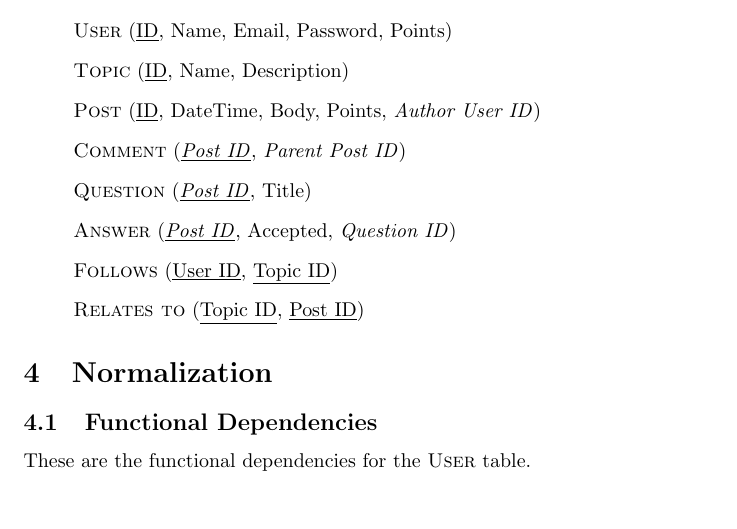
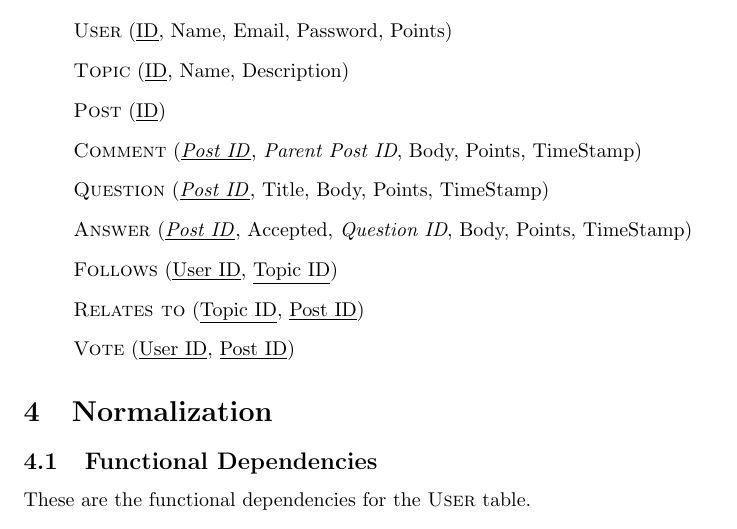
Before and after one commit to abrahammurciano/ask-us, a LaTeX document (latex/first-stage/first-stage.tex, which reads latex/first-stage/3.logical-schema.tex): part of page 3 of 5, cut so that both start at the same text. Compiled offline with pdfLaTeX.

Commit message:
updated logical schema

```diff
--- a/latex/first-stage/3.logical-schema.tex
+++ b/latex/first-stage/3.logical-schema.tex
@@ -11,10 +11,11 @@ See the entity tables below. An underlined value indicates a primary key. An \em
 \begin{itemize}
 	\item[] \textsc{User} (\key{ID}, Name, Email, Password, Points)
 	\item[] \textsc{Topic} (\key{ID}, Name, Description)
-	\item[] \textsc{Post} (\key{ID}, DateTime, Body, Points, \fkey{Author User ID})
-	\item[] \textsc{Comment} (\key{\fkey{Post ID}}, \fkey{Parent Post ID})
-	\item[] \textsc{Question} (\key{\fkey{Post ID}}, Title)
-	\item[] \textsc{Answer} (\key{\fkey{Post ID}}, Accepted, \fkey{Question ID})
+	\item[] \textsc{Post} (\key{ID})
+	\item[] \textsc{Comment} (\key{\fkey{Post ID}}, \fkey{Parent Post ID}, Body, Points, TimeStamp)
+	\item[] \textsc{Question} (\key{\fkey{Post ID}}, Title, Body, Points, TimeStamp)
+	\item[] \textsc{Answer} (\key{\fkey{Post ID}}, Accepted, \fkey{Question ID}, Body, Points, TimeStamp)
 	\item[] \textsc{Follows} (\key{User ID}, \key{Topic ID})
 	\item[] \textsc{Relates to} (\key{Topic ID}, \key{Post ID})
+	\item[] \textsc{Vote} (\key{User ID}, \key{Post ID})
 \end{itemize}
```
